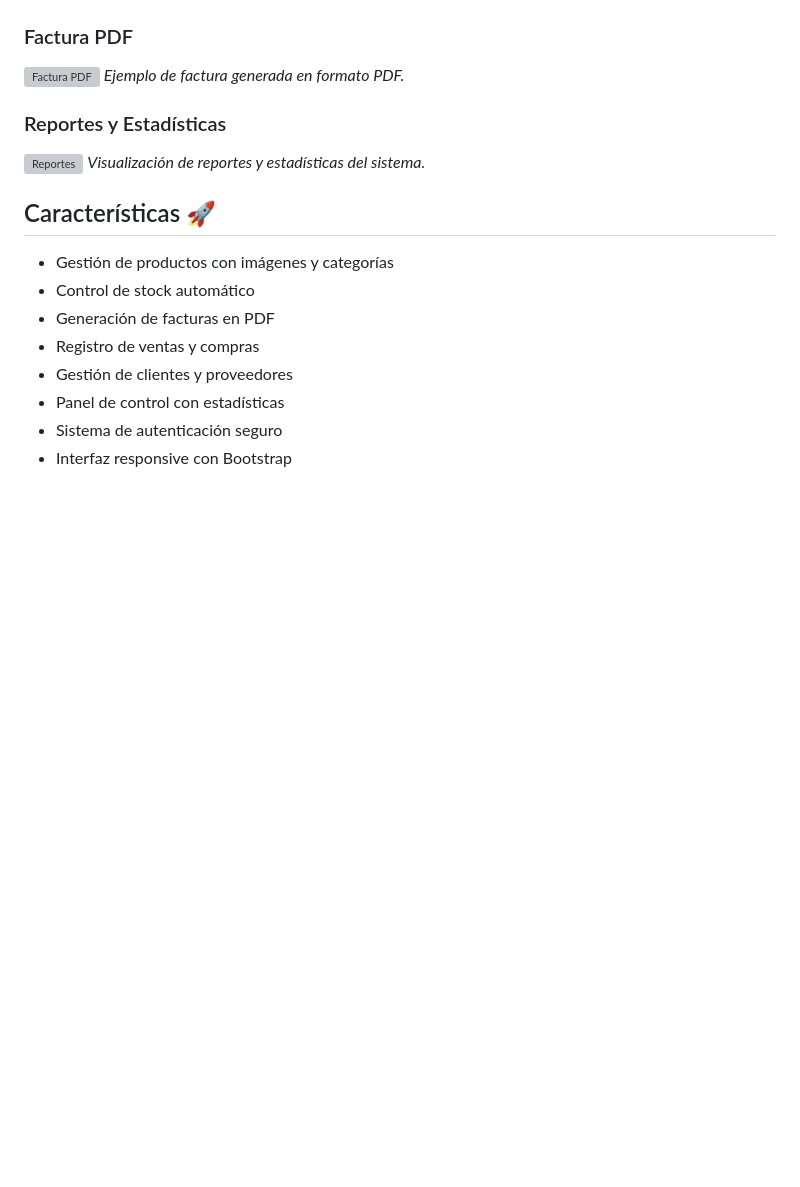
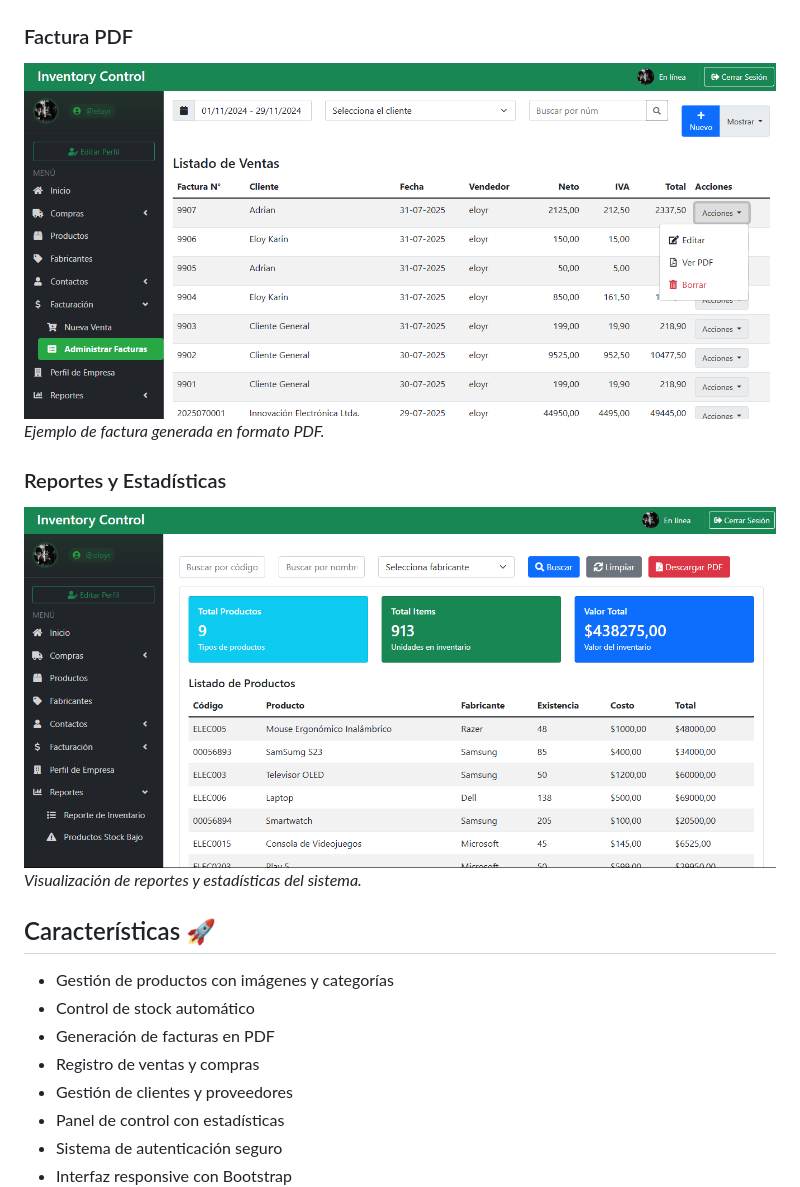
Before and after one commit to EloyKarinR/Sistema_Inventario, a Markdown page: README.md, the part around the change. Rendered like a GitHub page; pictures changed too: screenshots/admin_facturas.png (added), screenshots/reporte_inventario.png (added); blank space fills up the shorter version; grey boxes are pictures that could not be loaded.

Commit message:
docs: Actualizar documentación con capturas de pantalla reales
- Agregar capturas de pantalla del sistema funcionando:
  • admin_facturas.png - Gestión de facturas
  • nueva_venta.png - Proceso de nueva venta
  • panel_control.png - Dashboard principal
  • productos.png - Gestión de productos
  • reporte_inventario.png - Reportes y estadísticas

- Corregir referencias en README.md:
  • Actualizar nombres de archivos de screenshots
  • Mejorar precisión de las descripciones

- Mejora en la presentación del proyecto con evidencia visual
- Facilita la comprensión del sistema para nuevos usuarios

```diff
--- a/README.md
+++ b/README.md
@@ -17,11 +17,11 @@ Sistema web de gestión de inventario desarrollado con Django. Permite administr
 *Proceso de creación de una nueva venta con selección de productos.*
 
 ### Factura PDF
-![Factura PDF](screenshots/factura.png)
+![Factura PDF](screenshots/admin_facturas.png)
 *Ejemplo de factura generada en formato PDF.*
 
 ### Reportes y Estadísticas
-![Reportes](screenshots/reportes.png)
+![Reportes](screenshots/reporte_inventario.png)
 *Visualización de reportes y estadísticas del sistema.*
 
 ## Características 🚀
```
Also changed, not shown: screenshots/nueva_venta.png (added), screenshots/panel_control.png (added), screenshots/productos.png (added).
